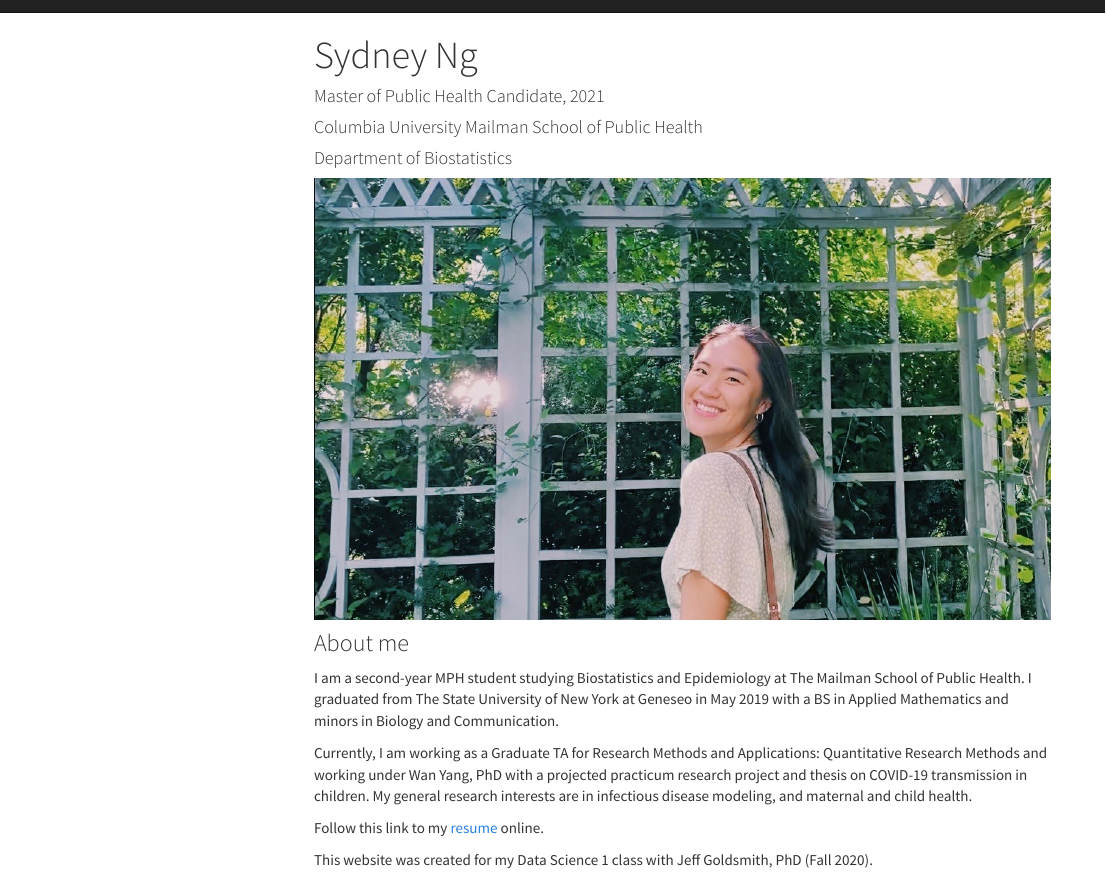
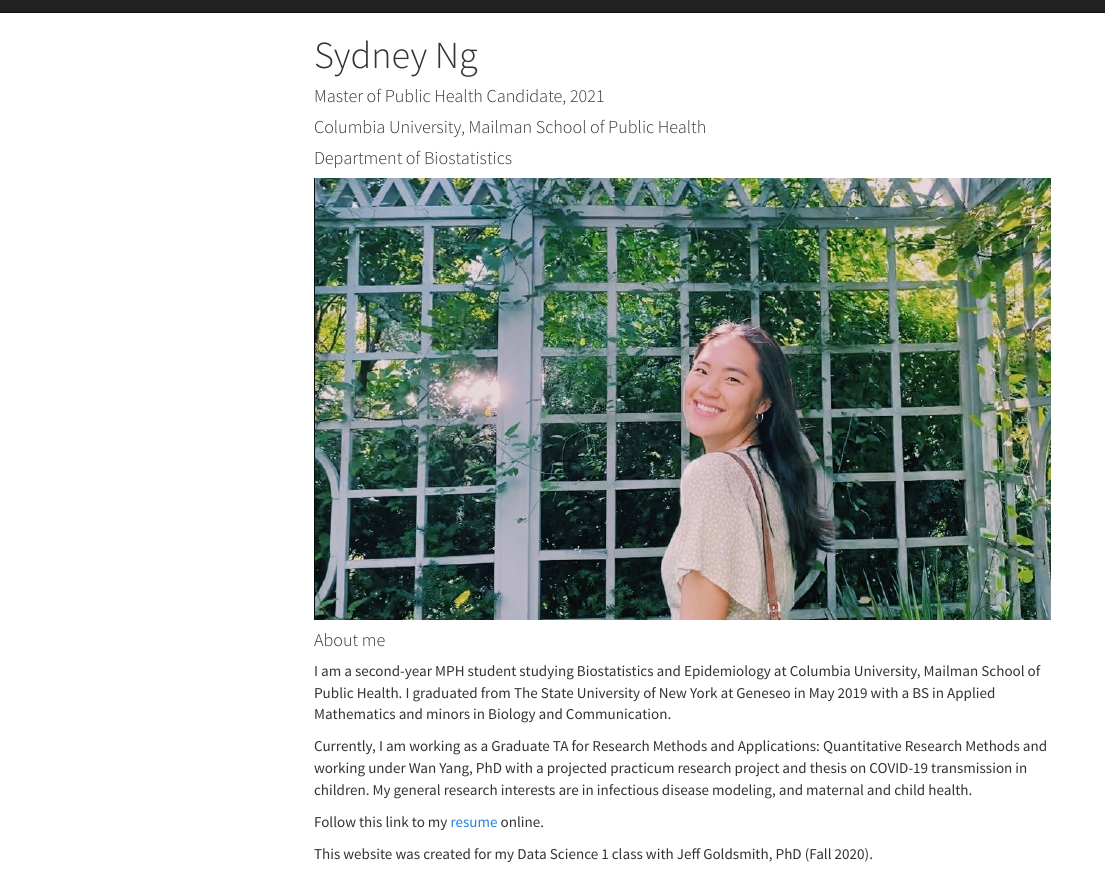
Before and after one commit to sydngg/sydneyng.github.io, an R Markdown document (index.Rmd): the page in a window 1100 px wide, from its top. The pictures show the output file index.html that the author committed with the source, opened offline; library style sheets and scripts come from the installed R packages; menus at the side of the page are left out.

Commit message:
Commit with quick edit to main page section heading

```diff
--- a/index.Rmd
+++ b/index.Rmd
@@ -8,14 +8,14 @@ output:
 ---
 
 #### Master of Public Health Candidate, 2021
-#### Columbia University Mailman School of Public Health
+#### Columbia University, Mailman School of Public Health
 #### Department of Biostatistics
 
 ![](images/snugharbor_solo.jpeg)
 
-### About me
+#### About me
 
-I am a second-year MPH student studying Biostatistics and Epidemiology at The Mailman School of Public Health. I graduated from The State University of New York at Geneseo in May 2019 with a BS in Applied Mathematics and minors in Biology and Communication.
+I am a second-year MPH student studying Biostatistics and Epidemiology at Columbia University, Mailman School of Public Health. I graduated from The State University of New York at Geneseo in May 2019 with a BS in Applied Mathematics and minors in Biology and Communication.
 
 Currently, I am working as a Graduate TA for Research Methods and Applications: Quantitative Research Methods and working under Wan Yang, PhD with a projected practicum research project and thesis on COVID-19 transmission in children. My general research interests are in infectious disease modeling, and maternal and child health.
 
```
Also changed, not shown: index.html, 6 other files.
